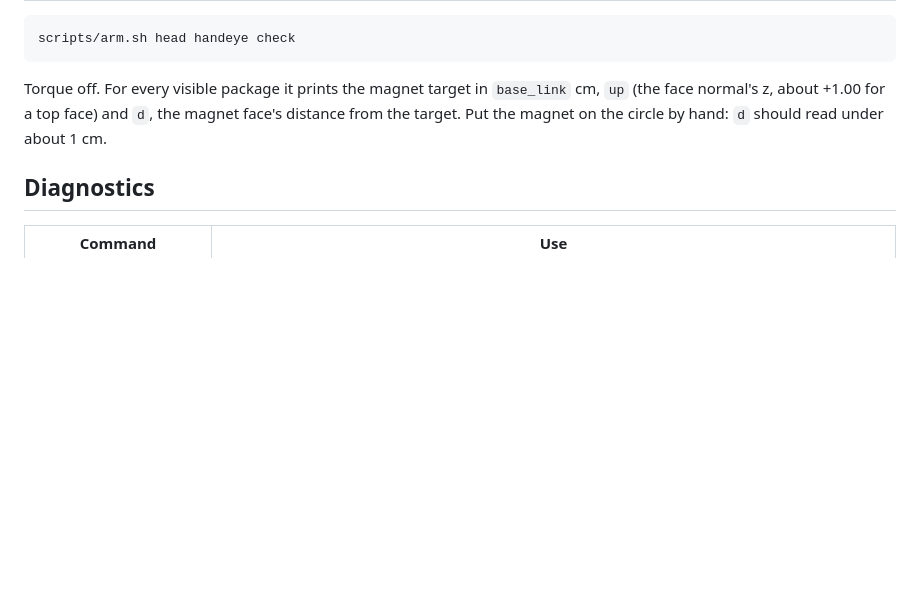
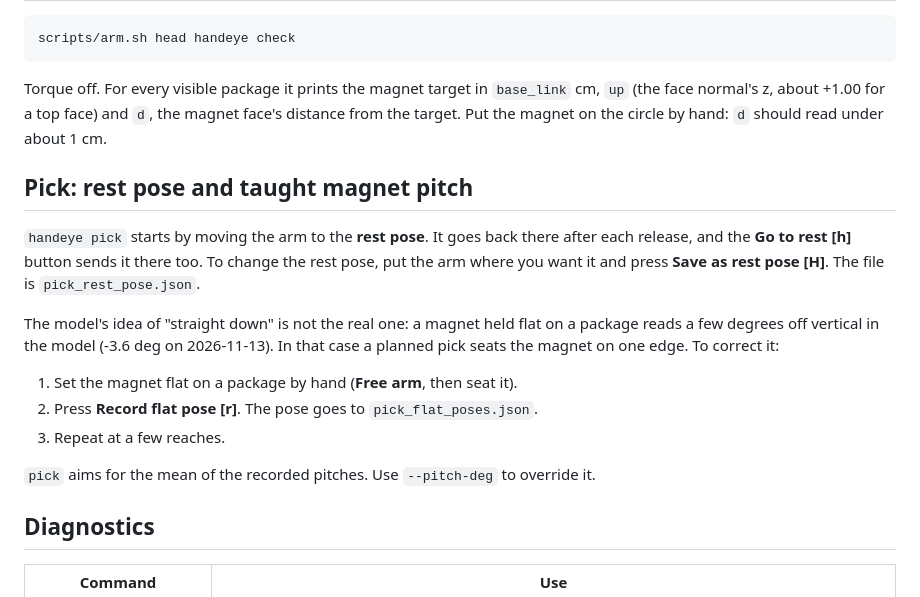
Before and after one commit to andrearante12/SortBots, a Markdown page: docs/head_camera.md, the part around the change. Rendered like a GitHub page; blank space fills up the shorter version.

Commit message:
docs: pick rest pose and taught pitch

```diff
--- a/docs/head_camera.md
+++ b/docs/head_camera.md
@@ -202,6 +202,23 @@ Torque off. For every visible package it prints the magnet target in `base_link`
 face normal's z, about +1.00 for a top face) and `d`, the magnet face's distance from the
 target. Put the magnet on the circle by hand: `d` should read under about 1 cm.
 
+## Pick: rest pose and taught magnet pitch
+
+`handeye pick` starts by moving the arm to the **rest pose**. It goes back there after
+each release, and the **Go to rest [h]** button sends it there too. To change the rest
+pose, put the arm where you want it and press **Save as rest pose [H]**. The file is
+`pick_rest_pose.json`.
+
+The model's idea of "straight down" is not the real one: a magnet held flat on a
+package reads a few degrees off vertical in the model (-3.6 deg on 2026-11-13). In
+that case a planned pick seats the magnet on one edge. To correct it:
+
+1. Set the magnet flat on a package by hand (**Free arm**, then seat it).
+2. Press **Record flat pose [r]**. The pose goes to `pick_flat_poses.json`.
+3. Repeat at a few reaches.
+
+`pick` aims for the mean of the recorded pitches. Use `--pitch-deg` to override it.
+
 ## Diagnostics
 
 | Command | Use |
```
